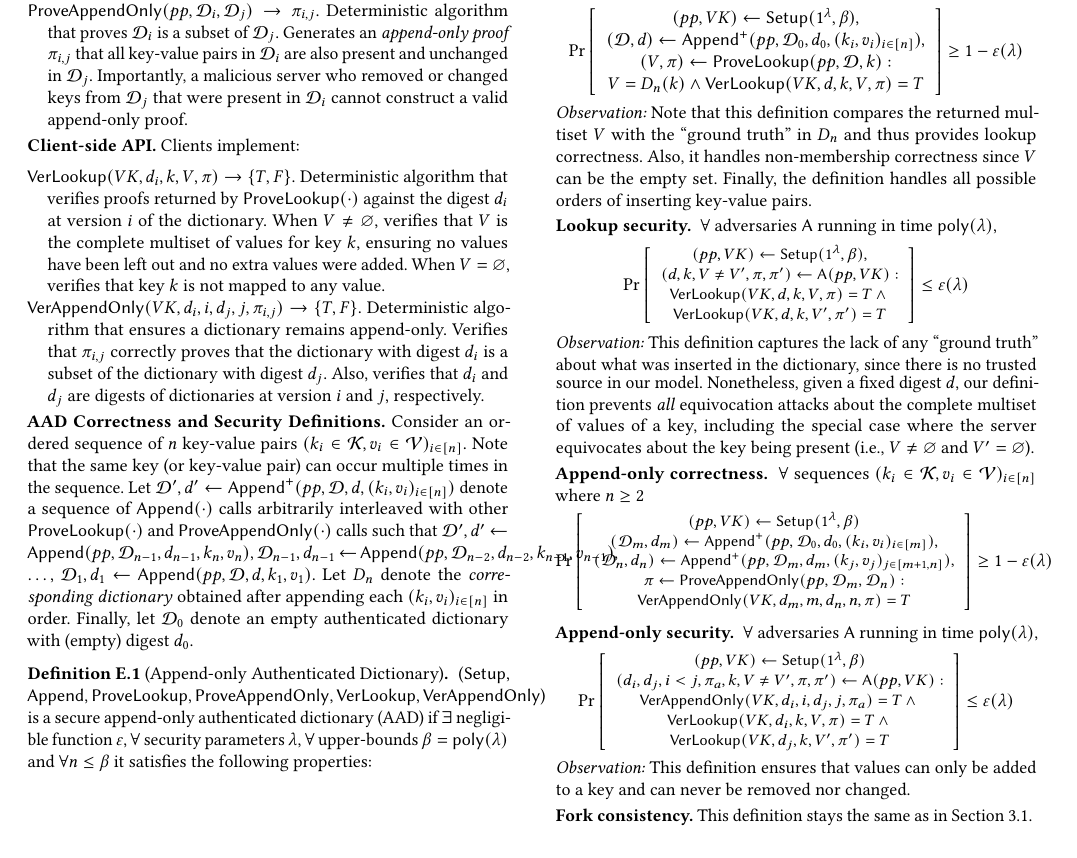
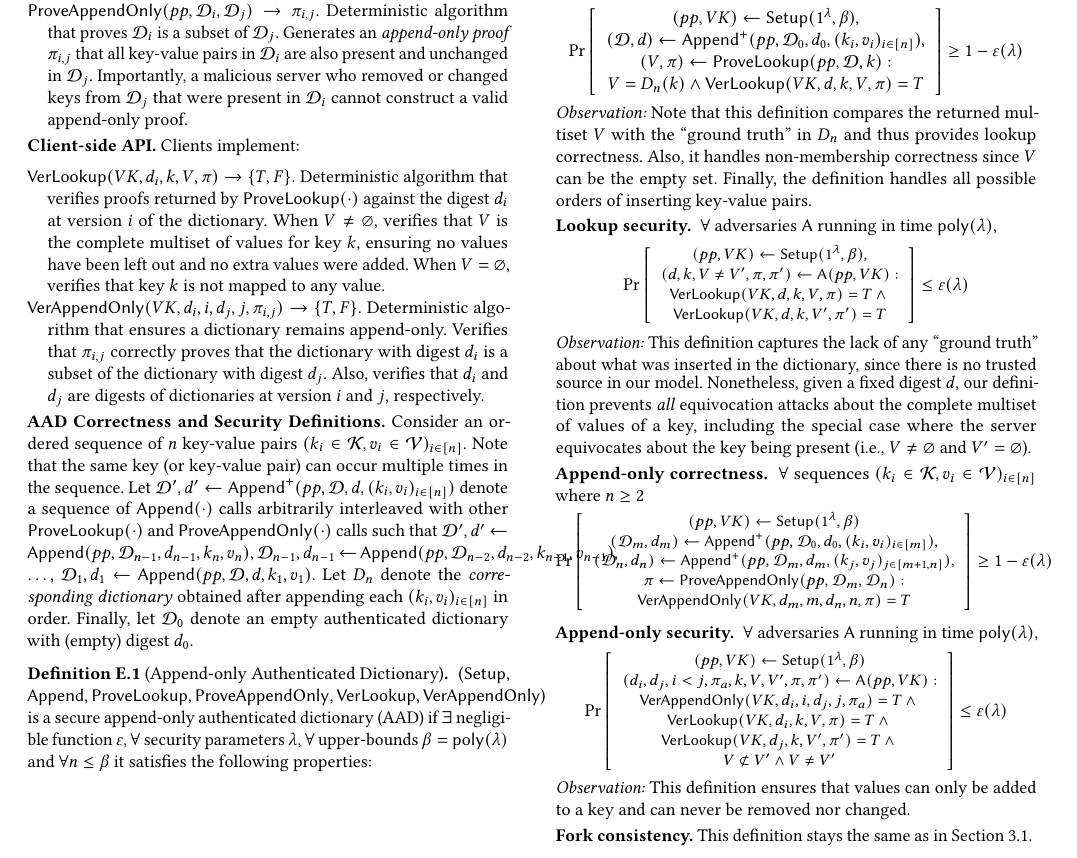
Before and after one commit to alinush/aad-paper, a LaTeX paper (main.tex, which reads appendix-aad.tex, includes.tex): part of page 18 of 18, cut so that both start at the same text. Compiled offline with pdfLaTeX.

Commit message:
oops, our AAD definition forgot to require that V \not\subset V'

```diff
--- a/appendix-aad.tex
+++ b/appendix-aad.tex
@@ -136,13 +136,20 @@ $\forall$ adversaries \textsf{A} running in time $\mathsf{poly}(\lambda)$,
 \small
 \Pr \left[ \begin{array}{c}
     (pp,VK) \leftarrow \setup(1^\lambda, \beta)\\
-    (d_i,d_j,i<j,\pi_a, k,V\ne V',\pi,\pi') \leftarrow \mathsf{A}(pp, VK)
+    (d_i,d_j,i<j,\pi_a, k,V, V',\pi,\pi') \leftarrow \mathsf{A}(pp, VK)
     : \\
     {\verappendonly(VK, d_i, i, d_j, j, \pi_a) = T} \wedge {}\\
     {\verlookup(VK, d_i, k, V , \pi )  = T} \wedge {}\\
-    {\verlookup(VK, d_j, k, V', \pi') = T}
+    {\verlookup(VK, d_j, k, V', \pi') = T} \wedge {}\\
+    {V\not\subset V' \wedge V\ne V'}
 \end{array} \right] \le \negl(\lambda)
 \end{align*}
+
+% NOTE: In an earlier version, we forgot to restrict that V \not\subset V' in addition to V\ne V'.
+% Without the subset restriction, V\ne V' would mean normal appends are counted as "append-only breaks": e.g., a valid append of a new value v_2 to a key k, would go from a set V = {v_1} of values to a larger set V' = {v_1, v_2} with V\ne V'.
+%
+% Instead, what we want is to guarantee that either the old set of values V be a subset of the new ones V', or that V = V'.
+% In other words, if V \not\subset V' and V \ne V', then the append-only property was broken
 
 \noindent \textit{Observation:}
 This definition ensures that values can only be added to a key and can never be removed nor changed.
--- a/includes.tex
+++ b/includes.tex
@@ -9,7 +9,7 @@
 %\usepackage{amscd}
 %\usepackage{amsfonts}
 \usepackage{amsmath}
-\usepackage{amssymb}
+%\usepackage{amssymb}      % gives an error "Command \Bbbk already defined" when using \subsetneq
 \usepackage{amsthm}         % \newtheorem (conflicts with llncs template due to \proof)
 %\usepackage{bm}             % for \bm to bold matrix notation in math mode
 \usepackage{balance}
```
Also changed, not shown: README.md.
